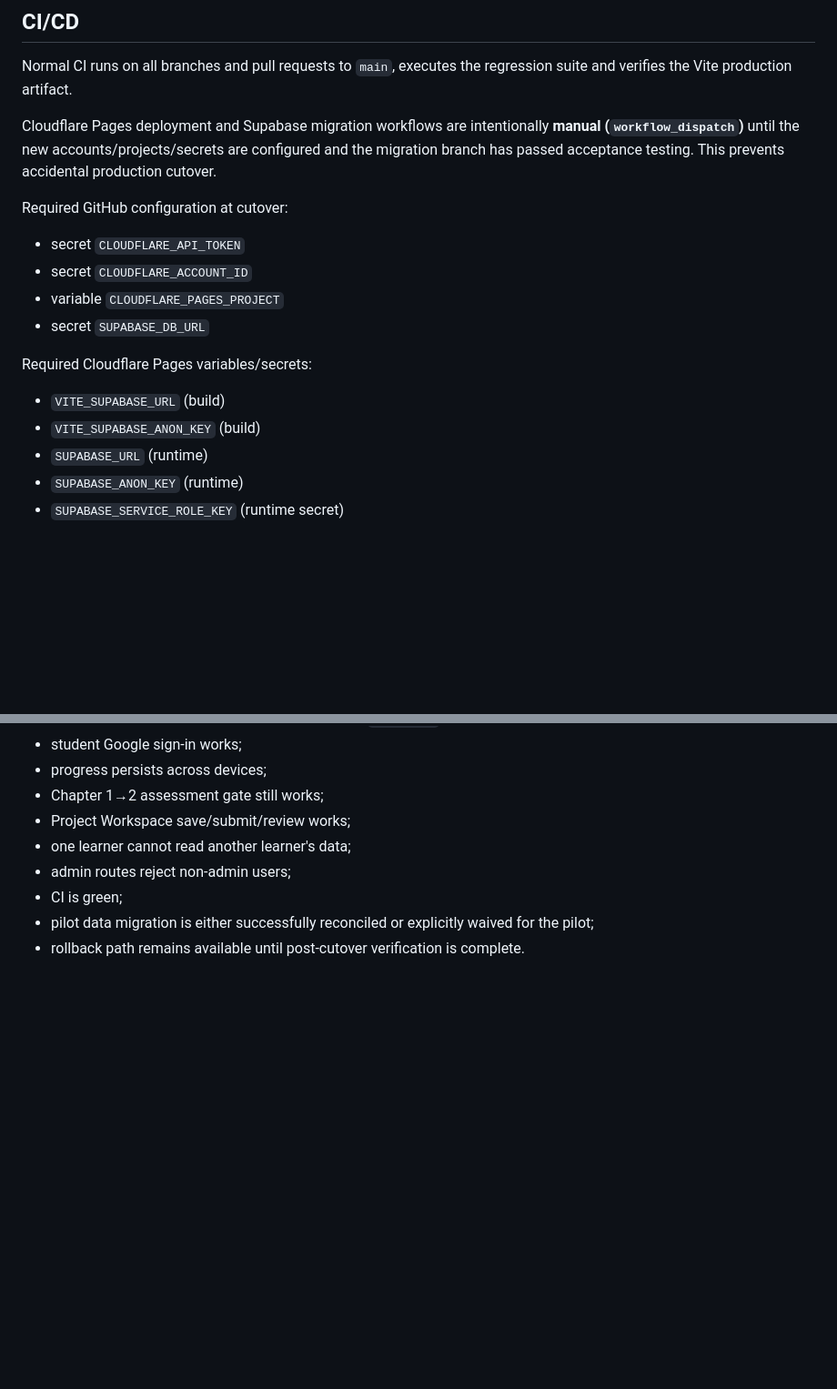
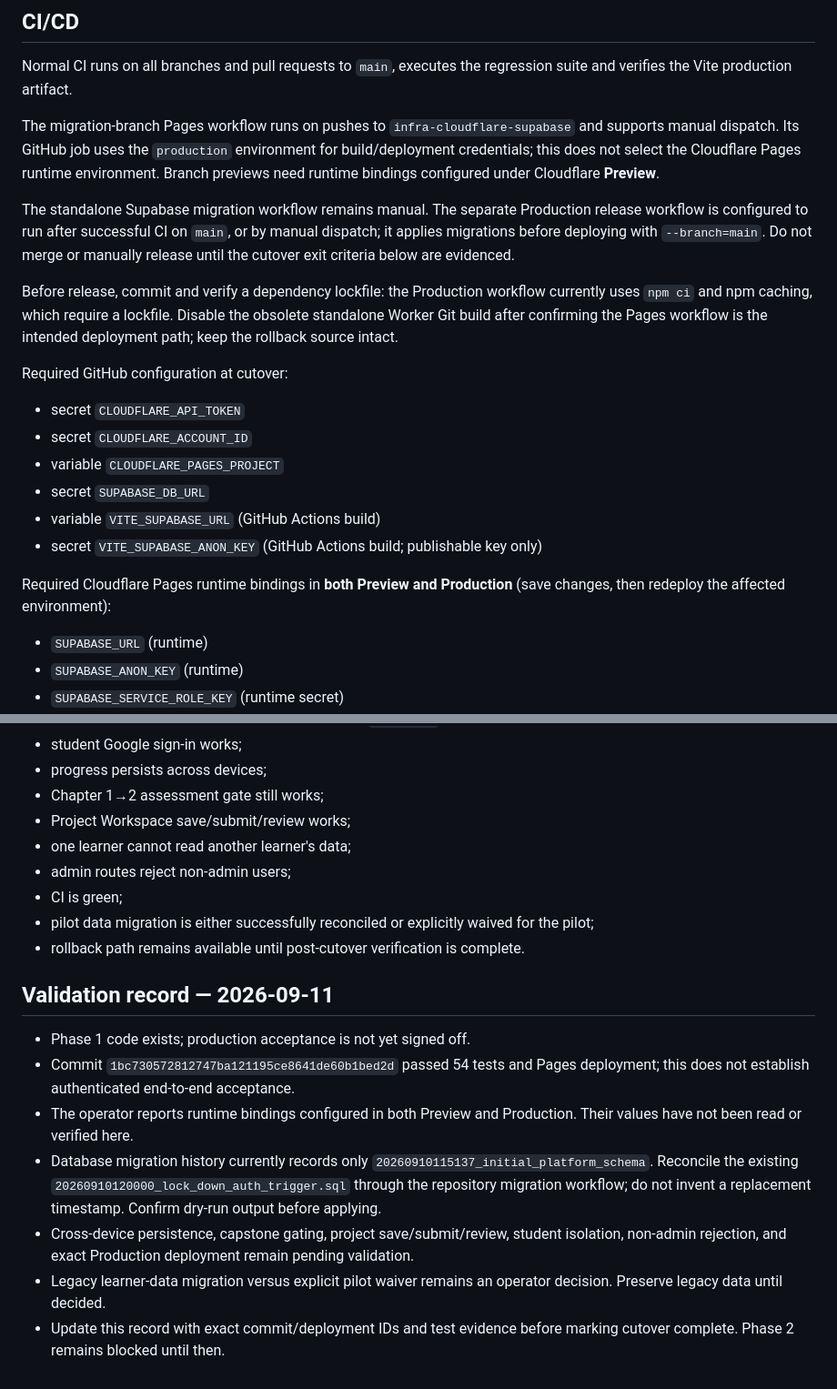
Before and after one commit to rajakumaravel/TY-AI-Learning, a Markdown page: docs/decisions/ADR-007-cloudflare-supabase-platform.md, 2 parts joined by grey strips. Shown at 91% size. GitHub-like rendering; blank space fills up the shorter version.

Commit message:
docs: clarify migration deployment contract and pending acceptance [skip ci]

```diff
--- a/docs/decisions/ADR-007-cloudflare-supabase-platform.md
+++ b/docs/decisions/ADR-007-cloudflare-supabase-platform.md
@@ -54,7 +54,11 @@ No guessed or name-based identity matching is permitted.
 
 Normal CI runs on all branches and pull requests to `main`, executes the regression suite and verifies the Vite production artifact.
 
-Cloudflare Pages deployment and Supabase migration workflows are intentionally **manual (`workflow_dispatch`)** until the new accounts/projects/secrets are configured and the migration branch has passed acceptance testing. This prevents accidental production cutover.
+The migration-branch Pages workflow runs on pushes to `infra-cloudflare-supabase` and supports manual dispatch. Its GitHub job uses the `production` environment for build/deployment credentials; this does not select the Cloudflare Pages runtime environment. Branch previews need runtime bindings configured under Cloudflare **Preview**.
+
+The standalone Supabase migration workflow remains manual. The separate Production release workflow is configured to run after successful CI on `main`, or by manual dispatch; it applies migrations before deploying with `--branch=main`. Do not merge or manually release until the cutover exit criteria below are evidenced.
+
+Before release, commit and verify a dependency lockfile: the Production workflow currently uses `npm ci` and npm caching, which require a lockfile. Disable the obsolete standalone Worker Git build after confirming the Pages workflow is the intended deployment path; keep the rollback source intact.
 
 Required GitHub configuration at cutover:
 
@@ -62,11 +66,11 @@ Required GitHub configuration at cutover:
 - secret `CLOUDFLARE_ACCOUNT_ID`
 - variable `CLOUDFLARE_PAGES_PROJECT`
 - secret `SUPABASE_DB_URL`
+- variable `VITE_SUPABASE_URL` (GitHub Actions build)
+- secret `VITE_SUPABASE_ANON_KEY` (GitHub Actions build; publishable key only)
 
-Required Cloudflare Pages variables/secrets:
+Required Cloudflare Pages runtime bindings in **both Preview and Production** (save changes, then redeploy the affected environment):
 
-- `VITE_SUPABASE_URL` (build)
-- `VITE_SUPABASE_ANON_KEY` (build)
 - `SUPABASE_URL` (runtime)
 - `SUPABASE_ANON_KEY` (runtime)
 - `SUPABASE_SERVICE_ROLE_KEY` (runtime secret)
@@ -88,3 +92,13 @@ Do not merge the migration into `main` until all are true:
 - CI is green;
 - pilot data migration is either successfully reconciled or explicitly waived for the pilot;
 - rollback path remains available until post-cutover verification is complete.
+
+## Validation record — 2026-09-11
+
+- Phase 1 code exists; production acceptance is not yet signed off.
+- Commit `1bc730572812747ba121195ce8641de60b1bed2d` passed 54 tests and Pages deployment; this does not establish authenticated end-to-end acceptance.
+- The operator reports runtime bindings configured in both Preview and Production. Their values have not been read or verified here.
+- Database migration history currently records only `20260910115137_initial_platform_schema`. Reconcile the existing `20260910120000_lock_down_auth_trigger.sql` through the repository migration workflow; do not invent a replacement timestamp. Confirm dry-run output before applying.
+- Cross-device persistence, capstone gating, project save/submit/review, student isolation, non-admin rejection, and exact Production deployment remain pending validation.
+- Legacy learner-data migration versus explicit pilot waiver remains an operator decision. Preserve legacy data until decided.
+- Update this record with exact commit/deployment IDs and test evidence before marking cutover complete. Phase 2 remains blocked until then.
```
